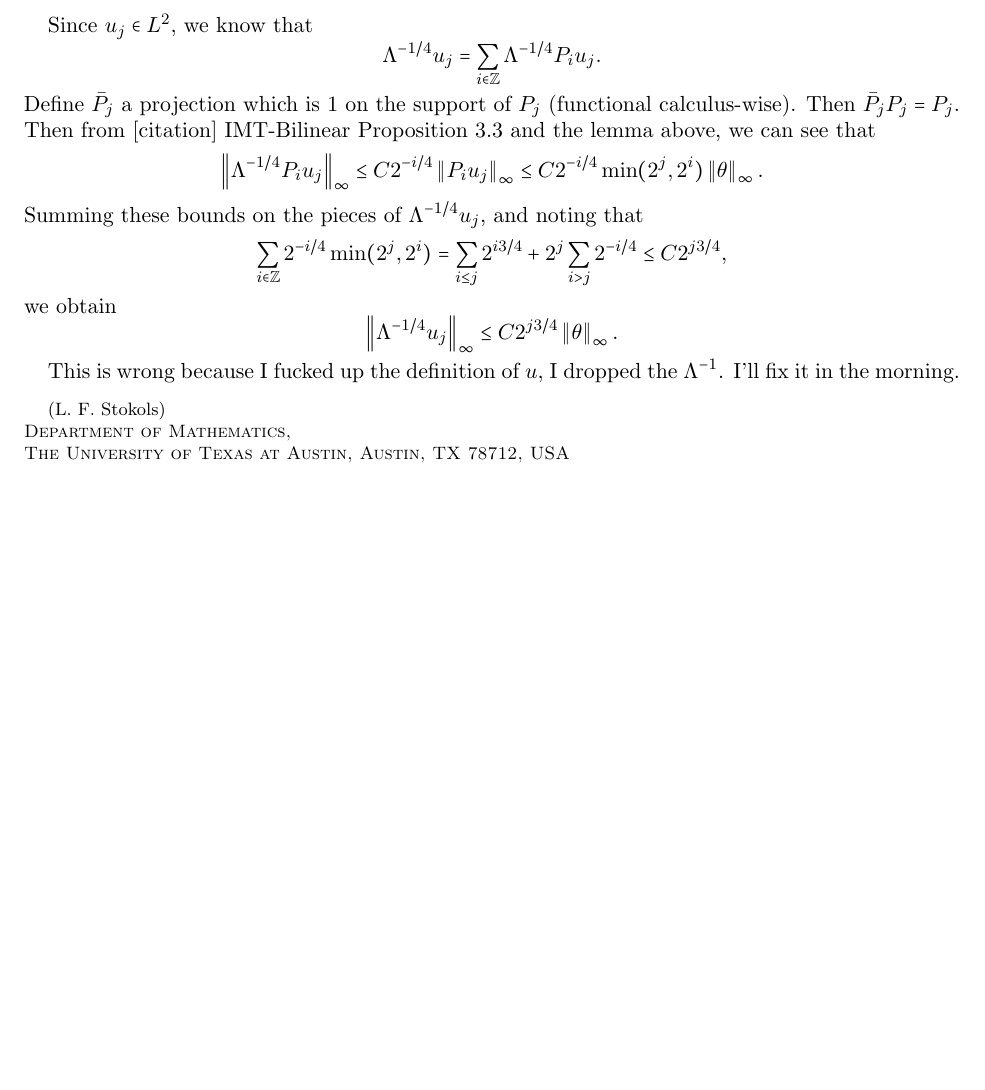
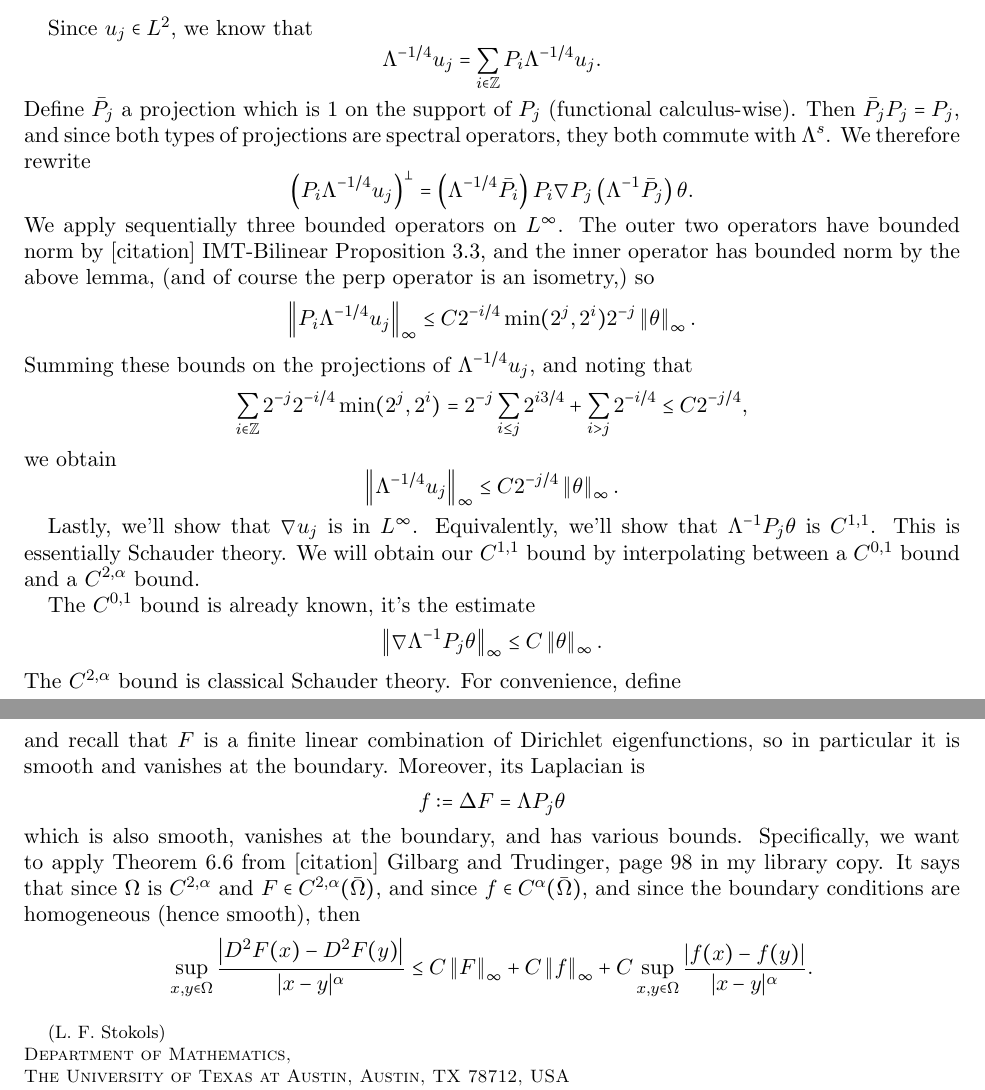
Before and after one commit to lfstokols/SQG-Boundary-De-Giorgi, a LaTeX paper (SQG_Boundary.tex): part of page 9 of 9 before the commit and two parts of pages 9 and 10 of 10 after it, the two joined at a grey line, cut so that both start at the same text, the shorter picture padded with empty space. Compiled offline with LaTeX, dvips and Ghostscript.

Commit message:
starting the initial u_j estimates

```diff
--- a/SQG_Boundary.tex
+++ b/SQG_Boundary.tex
@@ -465,15 +465,33 @@ The result follows.
 \end{proof}
 
 Since $u_j \in L^2$, we know that
-\[ \Lambda^{-1/4} u_j = \sum_{i \in \Z} \Lambda^{-1/4} P_i u_j. \]
-Define $\bar{P}_j$ a projection which is 1 on the support of $P_j$ (functional calculus-wise).  Then $\bar{P}_j P_j = P_j$.  Then from [citation] IMT-Bilinear Proposition 3.3 and the lemma above, we can see that
-\[ \norm{\Lambda^{-1/4} P_i u_j}_\infty \leq C 2^{-i/4} \norm{P_i u_j}_\infty \leq C 2^{-i/4} \min(2^j,2^i) \norm{\theta}_\infty. \]
-Summing these bounds on the pieces of $\Lambda^{-1/4} u_j$, and noting that
-\[ \sum_{i \in \Z} 2^{-i/4} \min(2^j,2^i) = \sum_{i \leq j} 2^{i 3/4} + 2^j \sum_{i>j} 2^{-i/4} \leq C 2^{j 3/4}, \]
+\[ \Lambda^{-1/4} u_j = \sum_{i \in \Z} P_i \Lambda^{-1/4} u_j. \]
+Define $\bar{P}_j$ a projection which is 1 on the support of $P_j$ (functional calculus-wise).  Then $\bar{P}_j P_j = P_j$, and since both types of projections are spectral operators, they both commute with $\Lambda^s$.  We therefore rewrite
+\[ \paren{P_i \Lambda^{-1/4} u_j}^\perp = \paren{\Lambda^{-1/4} \bar{P}_i} P_i \grad P_j \paren{\Lambda^{-1} \bar{P}_j} \theta. \]
+We apply sequentially three bounded operators on $L^\infty$.  The outer two operators have bounded norm by [citation] IMT-Bilinear Proposition 3.3, and the inner operator has bounded norm by the above lemma, (and of course the perp operator is an isometry,) so
+\[ \norm{ P_i \Lambda^{-1/4} u_j}_\infty \leq C 2^{-i/4} \min(2^j, 2^i) 2^{-j} \norm{\theta}_\infty. \]
+%
+% so from [citation] IMT-Bilinear Proposition 3.3 we can see that
+%\[ \norm{\Lambda^{-1/4} P_i u_j}_\infty = \norm{\Lambda^{-1/4} \bar{P}_i P_i u_j}_\infty \leq C 2^{-i/4} \norm{P_i u_j}_\infty \]
+%and also
+%\[ P_i u_j = P_i \grad P_j \Lambda^{-1} \bar{P}_j \theta. \]
+%Thus by the lemma,
+%\[ \norm{\Lambda^{-1/4} P_i u_j}_\infty \leq C 2^{-i/4} \min(2^j,2^i) \norm{\Lambda^{-1} \bar{P}_j \theta}_\infty \leq C 2^{-j} 2^{-i/4} \min(2^j,2^i) \norm{\theta}_\infty. \]
+Summing these bounds on the projections of $\Lambda^{-1/4} u_j$, and noting that
+\[ \sum_{i \in \Z} 2^{-j} 2^{-i/4} \min(2^j,2^i) = 2^{-j} \sum_{i \leq j} 2^{i 3/4} + \sum_{i>j} 2^{-i/4} \leq C 2^{-j/4}, \]
 we obtain
-\[ \norm{\Lambda^{-1/4} u_j}_\infty \leq C 2^{j 3/4} \norm{\theta}_\infty. \]
+\[ \norm{\Lambda^{-1/4} u_j}_\infty \leq C 2^{-j/4} \norm{\theta}_\infty. \]
 
-This is wrong because I fucked up the definition of $u$, I dropped the $\Lambda^{-1}$.  I'll fix it in the morning.
+Lastly, we'll show that $\grad u_j$ is in $L^\infty$.  Equivalently, we'll show that $\Lambda^{-1} P_j \theta$ is $C^{1,1}$.  This is essentially Schauder theory.  We will obtain our $C^{1,1}$ bound by interpolating between a $C^{0,1}$ bound and a $C^{2,\alpha}$ bound.
+
+The $C^{0,1}$ bound is already known, it's the estimate
+\[ \norm{\grad \Lambda^{-1} P_j \theta}_\infty \leq C \norm{\theta}_\infty. \]
+The $C^{2,\alpha}$ bound is classical Schauder theory.  For convenience, define
+\[ F := \Lambda^{-1} P_j \theta \]
+and recall that $F$ is a finite linear combination of Dirichlet eigenfunctions, so in particular it is smooth and vanishes at the boundary.  Moreover, its Laplacian is
+\[ f := \Laplace F = \Lambda P_j \theta \]
+which is also smooth, vanishes at the boundary, and has various bounds.  Specifically, we want to apply Theorem 6.6 from [citation] Gilbarg and Trudinger, page 98 in my library copy.  It says that since $\Omega$ is $C^{2,\alpha}$ and $F \in C^{2,\alpha}(\bar{\Omega})$, and since $f \in C^\alpha(\bar{\Omega})$, and since the boundary conditions are homogeneous (hence smooth), then
+\[ \sup_{x,y \in \Omega} \frac{\abs{D^2 F(x)- D^2 F(y)}}{|x-y|^\alpha} \leq C \norm{F}_\infty + C \norm{f}_\infty + C \sup_{x,y\in\Omega} \frac{\abs{f(x)-f(y)}}{|x-y|^\alpha}. \]
 
 
 
```
Also changed, not shown: SQG_Boundary.pdf, 2 other files.
